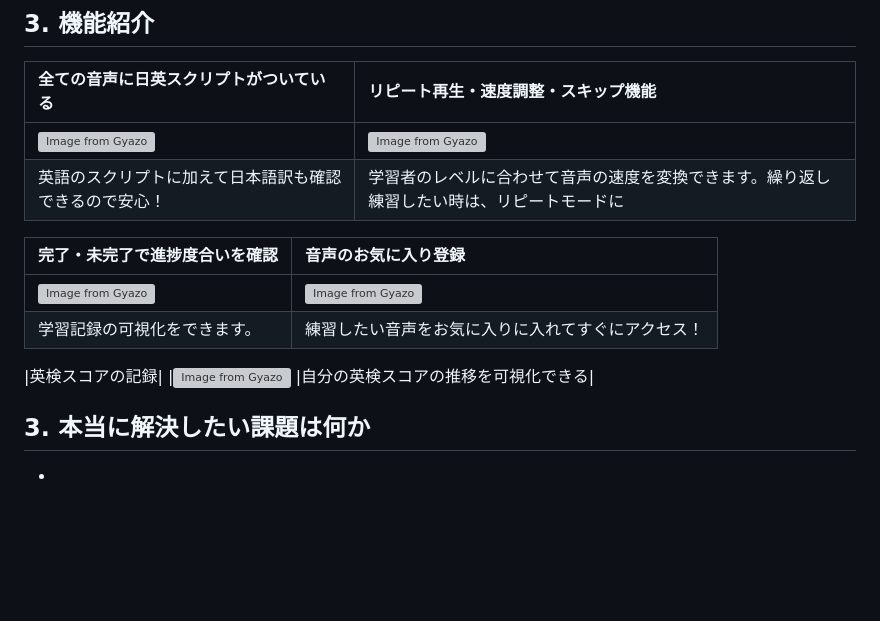
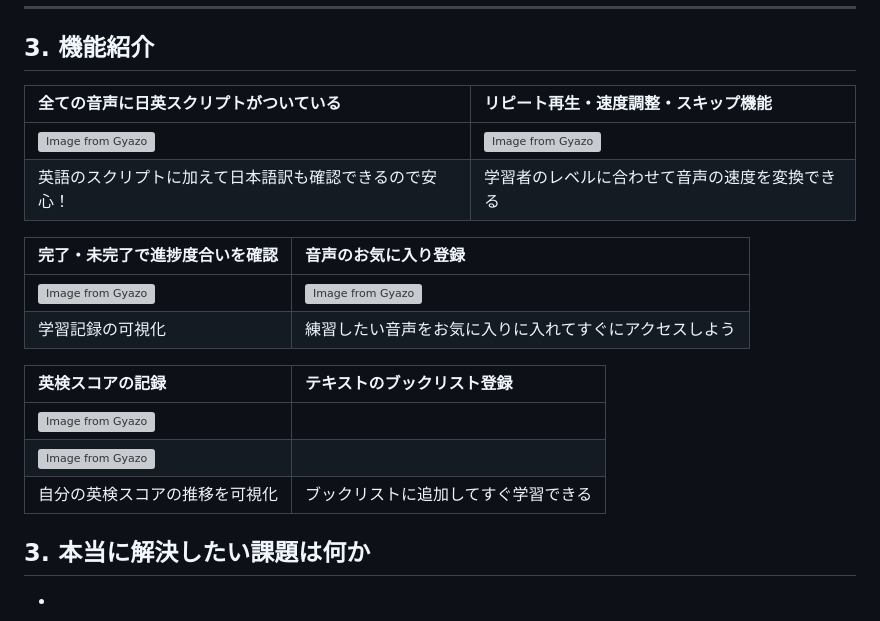
Before and after one commit to kentach/Listener, a Markdown page: README.md, the part around one of its changes. GitHub-like rendering; blank space fills up the shorter version; grey boxes are pictures that could not be loaded.

Commit message:
add：gyazo_to_README

```diff
--- a/README.md
+++ b/README.md
@@ -69,16 +69,18 @@
 |全ての音声に日英スクリプトがついている|リピート再生・速度調整・スキップ機能|
 |:-------------|:-------------|
 |[![Image from Gyazo](https://i.gyazo.com/e50399c4b2919a10973139b4e85ac5d5.gif)](https://i.gyazo.com/e50399c4b2919a10973139b4e85ac5d5)|[![Image from Gyazo](https://i.gyazo.com/99b9fc6949f62220fe3d3ecea3555e87.gif)](https://i.gyazo.com/99b9fc6949f62220fe3d3ecea3555e87)|
-|英語のスクリプトに加えて日本語訳も確認できるので安心！|学習者のレベルに合わせて音声の速度を変換できます。繰り返し練習したい時は、リピートモードに|
+|英語のスクリプトに加えて日本語訳も確認できるので安心！|学習者のレベルに合わせて音声の速度を変換できる|
 
 |完了・未完了で進捗度合いを確認|音声のお気に入り登録|
 |:-------------|:-------------|
 |[![Image from Gyazo](https://i.gyazo.com/e5f89099bf357a74c078739947065751.gif)](https://i.gyazo.com/e5f89099bf357a74c078739947065751)|[![Image from Gyazo](https://i.gyazo.com/9b5812c3b0b5703ffb388b0cf5fb0122.gif)](https://i.gyazo.com/9b5812c3b0b5703ffb388b0cf5fb0122)|
-|学習記録の可視化をできます。|練習したい音声をお気に入りに入れてすぐにアクセス！|
+|学習記録の可視化|練習したい音声をお気に入りに入れてすぐにアクセスしよう|
 
-|英検スコアの記録|
+|英検スコアの記録|テキストのブックリスト登録|
+|:-------------|:-------------|
 |[![Image from Gyazo](https://i.gyazo.com/7f3c7d5b4ad86865d10ab91e324c6c39.png)](https://i.gyazo.com/7f3c7d5b4ad86865d10ab91e324c6c39)
-|自分の英検スコアの推移を可視化できる|
+|[![Image from Gyazo](https://i.gyazo.com/2d84734cef1b4f3ba3449a2290b30cfc.gif)](https://i.gyazo.com/2d84734cef1b4f3ba3449a2290b30cfc)|
+|自分の英検スコアの推移を可視化|ブックリストに追加してすぐ学習できる|
 
 ## 3. 本当に解決したい課題は何か
 -
```
Also changed, not shown: other parts of README.md (+1 -1 lines).
